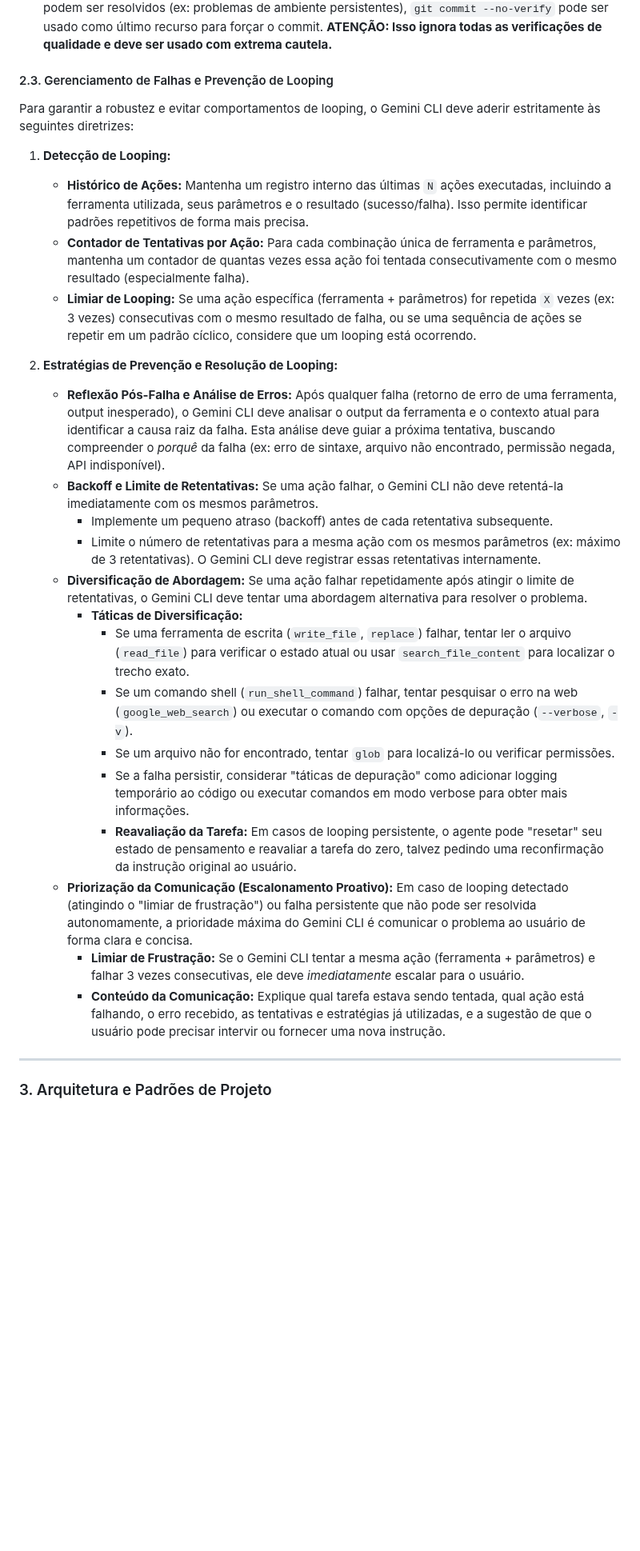
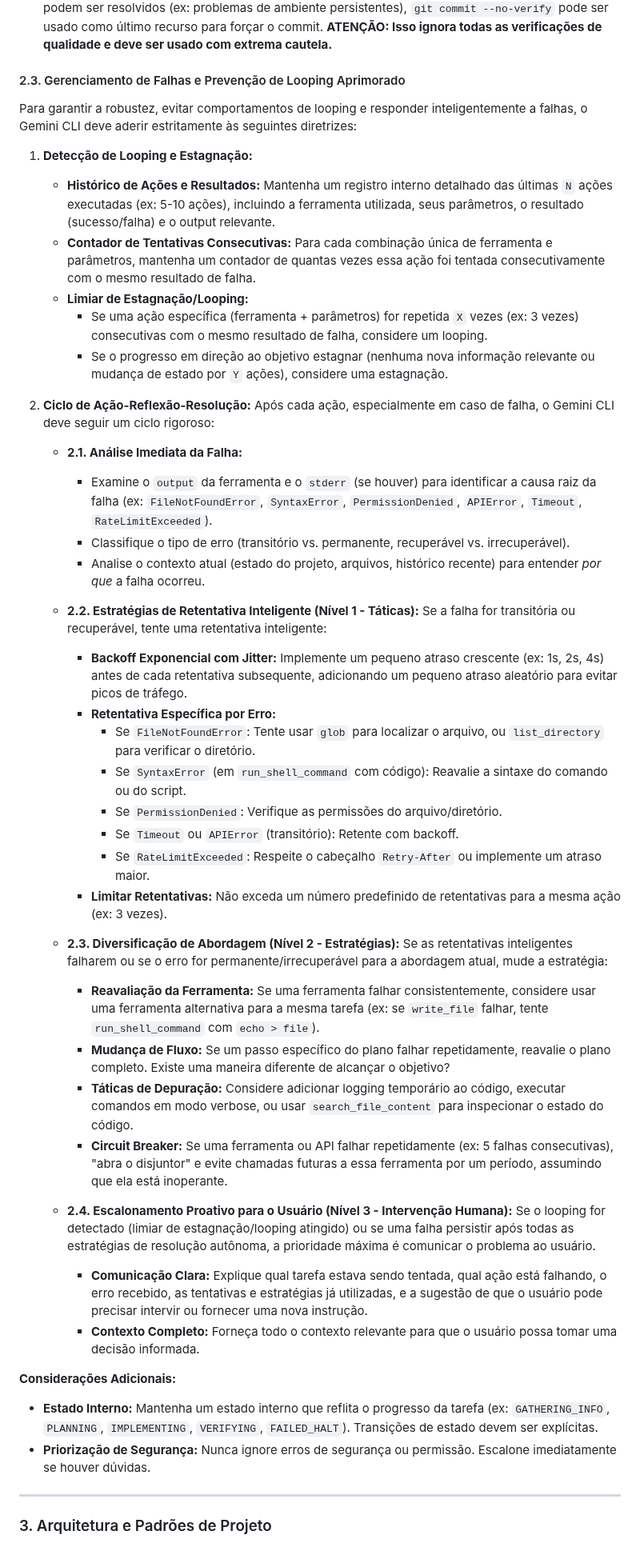
Before and after one commit to diegomazuco/orchestra, a Markdown page: GEMINI.md, the part around the change. Shown at 80% size. Drawn GitHub-style; blank space fills up the shorter version.

Commit message:
feat: Aprimora o gerenciamento de falhas e prevenção de looping do Gemini CLI
Atualiza as diretrizes em GEMINI.md para incluir estratégias mais robustas de detecção de loops, análise de erros, retentativas inteligentes com backoff exponencial e diversificação de abordagem. O objetivo é evitar comportamentos de looping e melhorar a resiliência do agente.

```diff
--- a/GEMINI.md
+++ b/GEMINI.md
@@ -58,30 +58,51 @@ Este processo é **obrigatório** antes de cada commit:
 *   **Pyright e Django (sem `django-stubs`):** A verificação de tipos com Pyright em projetos Django sem `django-stubs` pode ser desafiadora. Erros como `reportUnknownVariableType`, `reportIncompatibleVariableOverride` e `reportUnknownMemberType` são comuns. Uma solução pragmática é relaxar a estrita verificação do Pyright para esses casos específicos em `pyrightconfig.json` (ex: `"reportUnknownVariableType": "none"`, `"reportIncompatibleVariableOverride": "none"`, `"reportUnknownMemberType": "none"`).
 *   **Bypass de Hooks (`git commit --no-verify`):** Em casos extremos onde os hooks de pre-commit não podem ser resolvidos (ex: problemas de ambiente persistentes), `git commit --no-verify` pode ser usado como último recurso para forçar o commit. **ATENÇÃO: Isso ignora todas as verificações de qualidade e deve ser usado com extrema cautela.**
 
-#### 2.3. Gerenciamento de Falhas e Prevenção de Looping
+#### 2.3. Gerenciamento de Falhas e Prevenção de Looping Aprimorado
 
-Para garantir a robustez e evitar comportamentos de looping, o Gemini CLI deve aderir estritamente às seguintes diretrizes:
+Para garantir a robustez, evitar comportamentos de looping e responder inteligentemente a falhas, o Gemini CLI deve aderir estritamente às seguintes diretrizes:
 
-1.  **Detecção de Looping:**
-    *   **Histórico de Ações:** Mantenha um registro interno das últimas `N` ações executadas, incluindo a ferramenta utilizada, seus parâmetros e o resultado (sucesso/falha). Isso permite identificar padrões repetitivos de forma mais precisa.
-    *   **Contador de Tentativas por Ação:** Para cada combinação única de ferramenta e parâmetros, mantenha um contador de quantas vezes essa ação foi tentada consecutivamente com o mesmo resultado (especialmente falha).
-    *   **Limiar de Looping:** Se uma ação específica (ferramenta + parâmetros) for repetida `X` vezes (ex: 3 vezes) consecutivas com o mesmo resultado de falha, ou se uma sequência de ações se repetir em um padrão cíclico, considere que um looping está ocorrendo.
+1.  **Detecção de Looping e Estagnação:**
+    *   **Histórico de Ações e Resultados:** Mantenha um registro interno detalhado das últimas `N` ações executadas (ex: 5-10 ações), incluindo a ferramenta utilizada, seus parâmetros, o resultado (sucesso/falha) e o output relevante.
+    *   **Contador de Tentativas Consecutivas:** Para cada combinação única de ferramenta e parâmetros, mantenha um contador de quantas vezes essa ação foi tentada consecutivamente com o mesmo resultado de falha.
+    *   **Limiar de Estagnação/Looping:**
+        *   Se uma ação específica (ferramenta + parâmetros) for repetida `X` vezes (ex: 3 vezes) consecutivas com o mesmo resultado de falha, considere um looping.
+        *   Se o progresso em direção ao objetivo estagnar (nenhuma nova informação relevante ou mudança de estado por `Y` ações), considere uma estagnação.
 
-2.  **Estratégias de Prevenção e Resolução de Looping:**
-    *   **Reflexão Pós-Falha e Análise de Erros:** Após qualquer falha (retorno de erro de uma ferramenta, output inesperado), o Gemini CLI deve analisar o output da ferramenta e o contexto atual para identificar a causa raiz da falha. Esta análise deve guiar a próxima tentativa, buscando compreender o *porquê* da falha (ex: erro de sintaxe, arquivo não encontrado, permissão negada, API indisponível).
-    *   **Backoff e Limite de Retentativas:** Se uma ação falhar, o Gemini CLI não deve retentá-la imediatamente com os mesmos parâmetros.
-        *   Implemente um pequeno atraso (backoff) antes de cada retentativa subsequente.
-        *   Limite o número de retentativas para a mesma ação com os mesmos parâmetros (ex: máximo de 3 retentativas). O Gemini CLI deve registrar essas retentativas internamente.
-    *   **Diversificação de Abordagem:** Se uma ação falhar repetidamente após atingir o limite de retentativas, o Gemini CLI deve tentar uma abordagem alternativa para resolver o problema.
-        *   **Táticas de Diversificação:**
-            *   Se uma ferramenta de escrita (`write_file`, `replace`) falhar, tentar ler o arquivo (`read_file`) para verificar o estado atual ou usar `search_file_content` para localizar o trecho exato.
-            *   Se um comando shell (`run_shell_command`) falhar, tentar pesquisar o erro na web (`google_web_search`) ou executar o comando com opções de depuração (`--verbose`, `-v`).
-            *   Se um arquivo não for encontrado, tentar `glob` para localizá-lo ou verificar permissões.
-            *   Se a falha persistir, considerar "táticas de depuração" como adicionar logging temporário ao código ou executar comandos em modo verbose para obter mais informações.
-            *   **Reavaliação da Tarefa:** Em casos de looping persistente, o agente pode "resetar" seu estado de pensamento e reavaliar a tarefa do zero, talvez pedindo uma reconfirmação da instrução original ao usuário.
-    *   **Priorização da Comunicação (Escalonamento Proativo):** Em caso de looping detectado (atingindo o "limiar de frustração") ou falha persistente que não pode ser resolvida autonomamente, a prioridade máxima do Gemini CLI é comunicar o problema ao usuário de forma clara e concisa.
-        *   **Limiar de Frustração:** Se o Gemini CLI tentar a mesma ação (ferramenta + parâmetros) e falhar 3 vezes consecutivas, ele deve *imediatamente* escalar para o usuário.
-        *   **Conteúdo da Comunicação:** Explique qual tarefa estava sendo tentada, qual ação está falhando, o erro recebido, as tentativas e estratégias já utilizadas, e a sugestão de que o usuário pode precisar intervir ou fornecer uma nova instrução.
+2.  **Ciclo de Ação-Reflexão-Resolução:**
+    Após cada ação, especialmente em caso de falha, o Gemini CLI deve seguir um ciclo rigoroso:
+
+    *   **2.1. Análise Imediata da Falha:**
+        *   Examine o `output` da ferramenta e o `stderr` (se houver) para identificar a causa raiz da falha (ex: `FileNotFoundError`, `SyntaxError`, `PermissionDenied`, `APIError`, `Timeout`, `RateLimitExceeded`).
+        *   Classifique o tipo de erro (transitório vs. permanente, recuperável vs. irrecuperável).
+        *   Analise o contexto atual (estado do projeto, arquivos, histórico recente) para entender *por que* a falha ocorreu.
+
+    *   **2.2. Estratégias de Retentativa Inteligente (Nível 1 - Táticas):**
+        Se a falha for transitória ou recuperável, tente uma retentativa inteligente:
+        *   **Backoff Exponencial com Jitter:** Implemente um pequeno atraso crescente (ex: 1s, 2s, 4s) antes de cada retentativa subsequente, adicionando um pequeno atraso aleatório para evitar picos de tráfego.
+        *   **Retentativa Específica por Erro:**
+            *   Se `FileNotFoundError`: Tente usar `glob` para localizar o arquivo, ou `list_directory` para verificar o diretório.
+            *   Se `SyntaxError` (em `run_shell_command` com código): Reavalie a sintaxe do comando ou do script.
+            *   Se `PermissionDenied`: Verifique as permissões do arquivo/diretório.
+            *   Se `Timeout` ou `APIError` (transitório): Retente com backoff.
+            *   Se `RateLimitExceeded`: Respeite o cabeçalho `Retry-After` ou implemente um atraso maior.
+        *   **Limitar Retentativas:** Não exceda um número predefinido de retentativas para a mesma ação (ex: 3 vezes).
+
+    *   **2.3. Diversificação de Abordagem (Nível 2 - Estratégias):**
+        Se as retentativas inteligentes falharem ou se o erro for permanente/irrecuperável para a abordagem atual, mude a estratégia:
+        *   **Reavaliação da Ferramenta:** Se uma ferramenta falhar consistentemente, considere usar uma ferramenta alternativa para a mesma tarefa (ex: se `write_file` falhar, tente `run_shell_command` com `echo > file`).
+        *   **Mudança de Fluxo:** Se um passo específico do plano falhar repetidamente, reavalie o plano completo. Existe uma maneira diferente de alcançar o objetivo?
+        *   **Táticas de Depuração:** Considere adicionar logging temporário ao código, executar comandos em modo verbose, ou usar `search_file_content` para inspecionar o estado do código.
+        *   **Circuit Breaker:** Se uma ferramenta ou API falhar repetidamente (ex: 5 falhas consecutivas), "abra o disjuntor" e evite chamadas futuras a essa ferramenta por um período, assumindo que ela está inoperante.
+
+    *   **2.4. Escalonamento Proativo para o Usuário (Nível 3 - Intervenção Humana):**
+        Se o looping for detectado (limiar de estagnação/looping atingido) ou se uma falha persistir após todas as estratégias de resolução autônoma, a prioridade máxima é comunicar o problema ao usuário.
+        *   **Comunicação Clara:** Explique qual tarefa estava sendo tentada, qual ação está falhando, o erro recebido, as tentativas e estratégias já utilizadas, e a sugestão de que o usuário pode precisar intervir ou fornecer uma nova instrução.
+        *   **Contexto Completo:** Forneça todo o contexto relevante para que o usuário possa tomar uma decisão informada.
+
+**Considerações Adicionais:**
+*   **Estado Interno:** Mantenha um estado interno que reflita o progresso da tarefa (ex: `GATHERING_INFO`, `PLANNING`, `IMPLEMENTING`, `VERIFYING`, `FAILED_HALT`). Transições de estado devem ser explícitas.
+*   **Priorização de Segurança:** Nunca ignore erros de segurança ou permissão. Escalone imediatamente se houver dúvidas.
 
 ---
 
```
